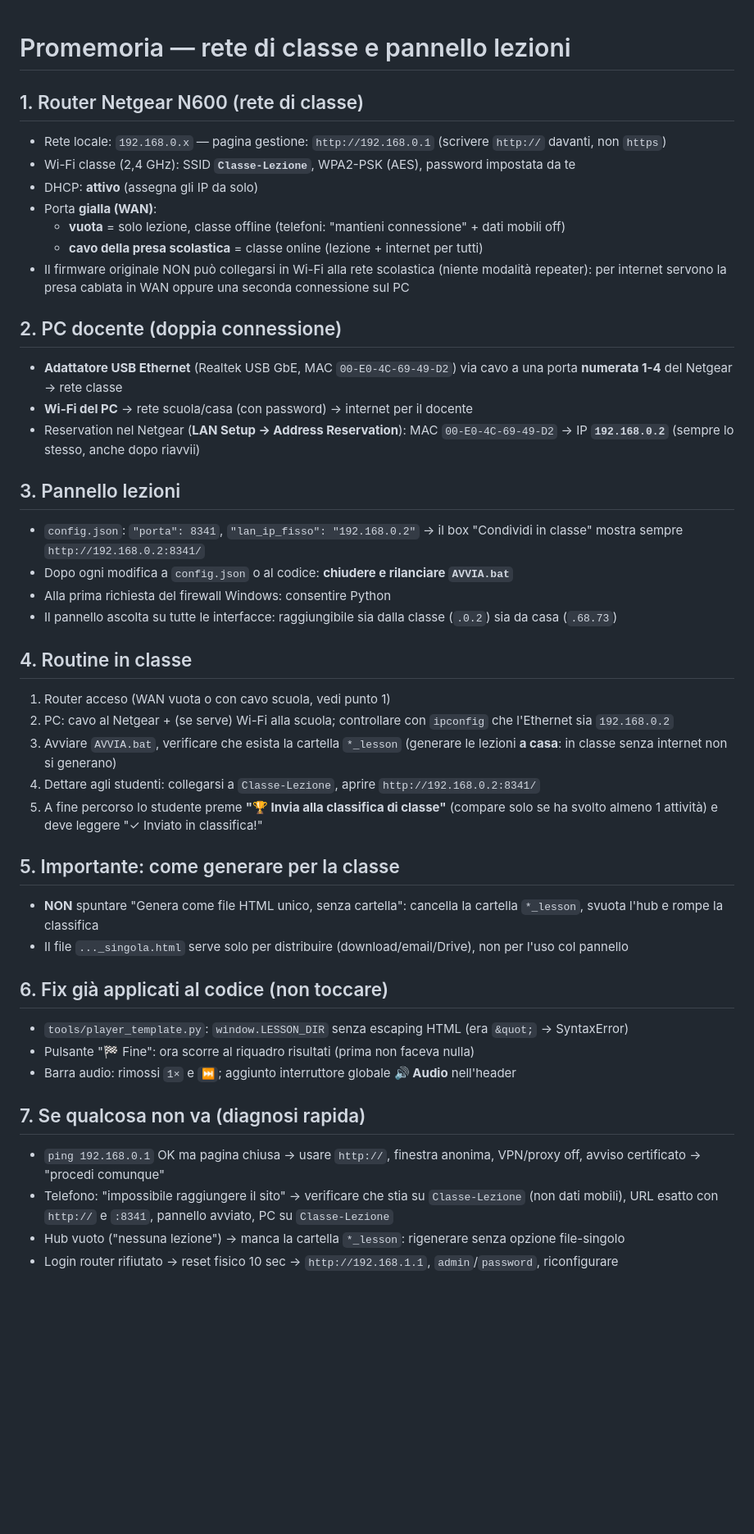
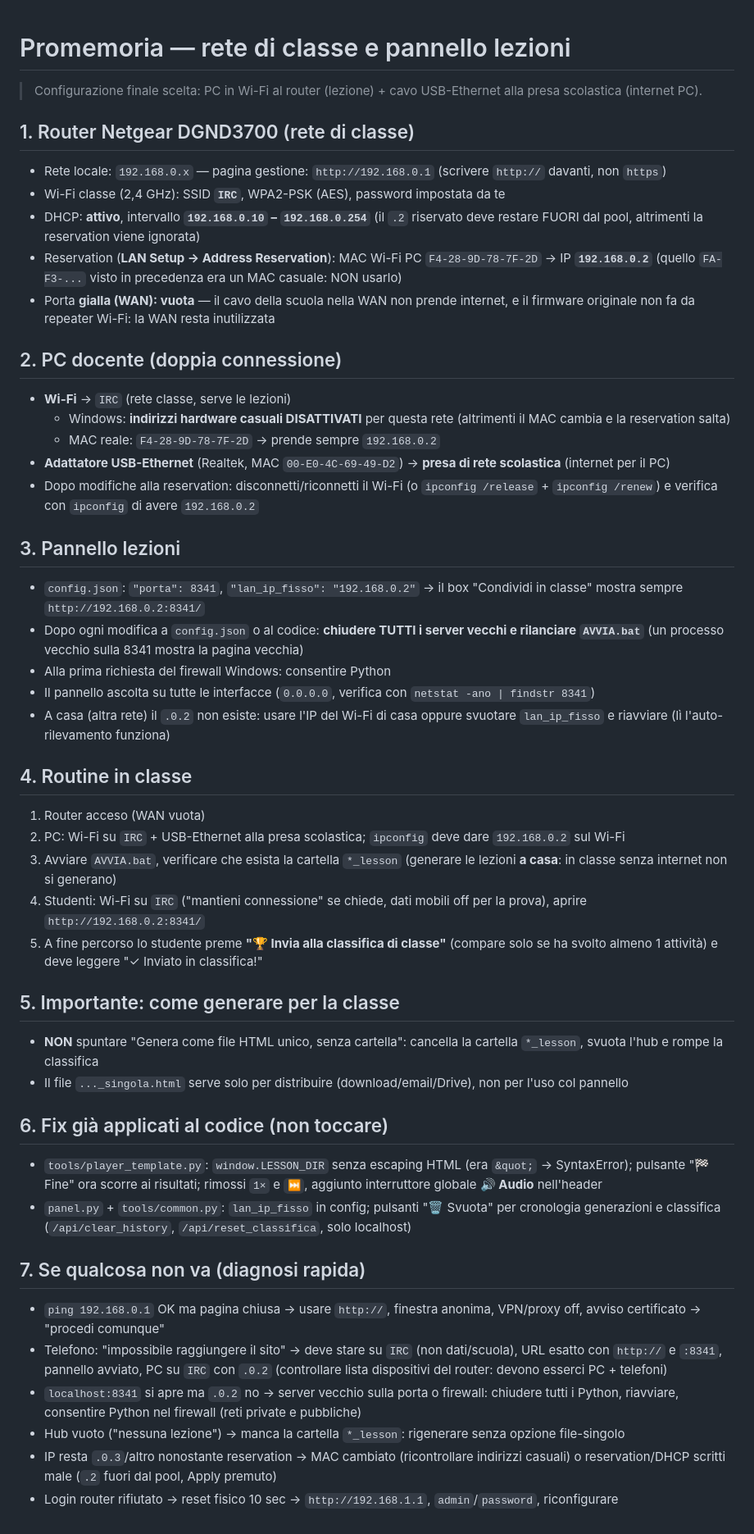
Before and after one commit to riefolog-cyber/generatore-lezioni-ia, a Markdown page: GUIDA_RETE_CLASSE.md, the part around the change. Shown at 82% size. Rendered like a GitHub page; blank space fills up the shorter version.

Commit message:
guida rete classe: configurazione finale (Wi-Fi al router + USB-Ethernet alla scuola)

```diff
--- a/GUIDA_RETE_CLASSE.md
+++ b/GUIDA_RETE_CLASSE.md
@@ -1,30 +1,34 @@
 # Promemoria — rete di classe e pannello lezioni
+> Configurazione finale scelta: PC in Wi-Fi al router (lezione) + cavo USB-Ethernet alla presa scolastica (internet PC).
 
-## 1. Router Netgear N600 (rete di classe)
+## 1. Router Netgear DGND3700 (rete di classe)
 - Rete locale: `192.168.0.x` — pagina gestione: `http://192.168.0.1` (scrivere `http://` davanti, non `https`)
-- Wi-Fi classe (2,4 GHz): SSID **`Classe-Lezione`**, WPA2-PSK (AES), password impostata da te
-- DHCP: **attivo** (assegna gli IP da solo)
-- Porta **gialla (WAN)**:
-  - **vuota** = solo lezione, classe offline (telefoni: "mantieni connessione" + dati mobili off)
-  - **cavo della presa scolastica** = classe online (lezione + internet per tutti)
-- Il firmware originale NON può collegarsi in Wi-Fi alla rete scolastica (niente modalità repeater): per internet servono la presa cablata in WAN oppure una seconda connessione sul PC
+- Wi-Fi classe (2,4 GHz): SSID **`IRC`**, WPA2-PSK (AES), password impostata da te
+- DHCP: **attivo**, intervallo **`192.168.0.10` – `192.168.0.254`**
+  (il `.2` riservato deve restare FUORI dal pool, altrimenti la reservation viene ignorata)
+- Reservation (**LAN Setup → Address Reservation**): MAC Wi-Fi PC `F4-28-9D-78-7F-2D` → IP **`192.168.0.2`**
+  (quello `FA-F3-...` visto in precedenza era un MAC casuale: NON usarlo)
+- Porta **gialla (WAN): vuota** — il cavo della scuola nella WAN non prende internet, e il firmware originale non fa da repeater Wi-Fi: la WAN resta inutilizzata
 
 ## 2. PC docente (doppia connessione)
-- **Adattatore USB Ethernet** (Realtek USB GbE, MAC `00-E0-4C-69-49-D2`) via cavo a una porta **numerata 1-4** del Netgear → rete classe
-- **Wi-Fi del PC** → rete scuola/casa (con password) → internet per il docente
-- Reservation nel Netgear (**LAN Setup → Address Reservation**): MAC `00-E0-4C-69-49-D2` → IP **`192.168.0.2`** (sempre lo stesso, anche dopo riavvii)
+- **Wi-Fi** → `IRC` (rete classe, serve le lezioni)
+  - Windows: **indirizzi hardware casuali DISATTIVATI** per questa rete (altrimenti il MAC cambia e la reservation salta)
+  - MAC reale: `F4-28-9D-78-7F-2D` → prende sempre `192.168.0.2`
+- **Adattatore USB-Ethernet** (Realtek, MAC `00-E0-4C-69-49-D2`) → **presa di rete scolastica** (internet per il PC)
+- Dopo modifiche alla reservation: disconnetti/riconnetti il Wi-Fi (o `ipconfig /release` + `ipconfig /renew`) e verifica con `ipconfig` di avere `192.168.0.2`
 
 ## 3. Pannello lezioni
 - `config.json`: `"porta": 8341`, `"lan_ip_fisso": "192.168.0.2"` → il box "Condividi in classe" mostra sempre `http://192.168.0.2:8341/`
-- Dopo ogni modifica a `config.json` o al codice: **chiudere e rilanciare `AVVIA.bat`**
+- Dopo ogni modifica a `config.json` o al codice: **chiudere TUTTI i server vecchi e rilanciare `AVVIA.bat`** (un processo vecchio sulla 8341 mostra la pagina vecchia)
 - Alla prima richiesta del firewall Windows: consentire Python
-- Il pannello ascolta su tutte le interfacce: raggiungibile sia dalla classe (`.0.2`) sia da casa (`.68.73`)
+- Il pannello ascolta su tutte le interfacce (`0.0.0.0`, verifica con `netstat -ano | findstr 8341`)
+- A casa (altra rete) il `.0.2` non esiste: usare l'IP del Wi-Fi di casa oppure svuotare `lan_ip_fisso` e riavviare (lì l'auto-rilevamento funziona)
 
 ## 4. Routine in classe
-1. Router acceso (WAN vuota o con cavo scuola, vedi punto 1)
-2. PC: cavo al Netgear + (se serve) Wi-Fi alla scuola; controllare con `ipconfig` che l'Ethernet sia `192.168.0.2`
+1. Router acceso (WAN vuota)
+2. PC: Wi-Fi su `IRC` + USB-Ethernet alla presa scolastica; `ipconfig` deve dare `192.168.0.2` sul Wi-Fi
 3. Avviare `AVVIA.bat`, verificare che esista la cartella `*_lesson` (generare le lezioni **a casa**: in classe senza internet non si generano)
-4. Dettare agli studenti: collegarsi a `Classe-Lezione`, aprire `http://192.168.0.2:8341/`
+4. Studenti: Wi-Fi su `IRC` ("mantieni connessione" se chiede, dati mobili off per la prova), aprire `http://192.168.0.2:8341/`
 5. A fine percorso lo studente preme **"🏆 Invia alla classifica di classe"** (compare solo se ha svolto almeno 1 attività) e deve leggere "✓ Inviato in classifica!"
 
 ## 5. Importante: come generare per la classe
@@ -32,12 +36,13 @@
 - Il file `..._singola.html` serve solo per distribuire (download/email/Drive), non per l'uso col pannello
 
 ## 6. Fix già applicati al codice (non toccare)
-- `tools/player_template.py`: `window.LESSON_DIR` senza escaping HTML (era `&quot;` → SyntaxError)
-- Pulsante "🏁 Fine": ora scorre al riquadro risultati (prima non faceva nulla)
-- Barra audio: rimossi `1×` e `⏭`; aggiunto interruttore globale **🔊 Audio** nell'header
+- `tools/player_template.py`: `window.LESSON_DIR` senza escaping HTML (era `&quot;` → SyntaxError); pulsante "🏁 Fine" ora scorre ai risultati; rimossi `1×` e `⏭`, aggiunto interruttore globale **🔊 Audio** nell'header
+- `panel.py` + `tools/common.py`: `lan_ip_fisso` in config; pulsanti "🗑 Svuota" per cronologia generazioni e classifica (`/api/clear_history`, `/api/reset_classifica`, solo localhost)
 
 ## 7. Se qualcosa non va (diagnosi rapida)
 - `ping 192.168.0.1` OK ma pagina chiusa → usare `http://`, finestra anonima, VPN/proxy off, avviso certificato → "procedi comunque"
-- Telefono: "impossibile raggiungere il sito" → verificare che stia su `Classe-Lezione` (non dati mobili), URL esatto con `http://` e `:8341`, pannello avviato, PC su `Classe-Lezione`
+- Telefono: "impossibile raggiungere il sito" → deve stare su `IRC` (non dati/scuola), URL esatto con `http://` e `:8341`, pannello avviato, PC su `IRC` con `.0.2` (controllare lista dispositivi del router: devono esserci PC + telefoni)
+- `localhost:8341` si apre ma `.0.2` no → server vecchio sulla porta o firewall: chiudere tutti i Python, riavviare, consentire Python nel firewall (reti private e pubbliche)
 - Hub vuoto ("nessuna lezione") → manca la cartella `*_lesson`: rigenerare senza opzione file-singolo
+- IP resta `.0.3`/altro nonostante reservation → MAC cambiato (ricontrollare indirizzi casuali) o reservation/DHCP scritti male (`.2` fuori dal pool, Apply premuto)
 - Login router rifiutato → reset fisico 10 sec → `http://192.168.1.1`, `admin`/`password`, riconfigurare
```
